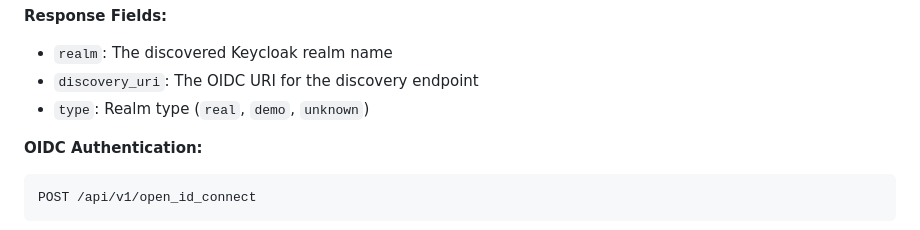
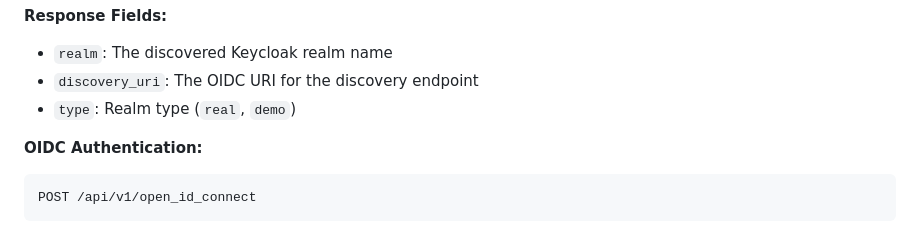
Before and after one commit to EuropeanSpallationSource/notify-server, a Markdown page: README.md, the part around the change. Rendered like a GitHub page.

````diff
--- a/README.md
+++ b/README.md
@@ -93,7 +93,7 @@ Returns:
 **Response Fields:**
 - `realm`: The discovered Keycloak realm name
 - `discovery_uri`: The OIDC URI for the discovery endpoint
-- `type`: Realm type (`real`, `demo`, `unknown`)
+- `type`: Realm type (`real`, `demo`)
 
 **OIDC Authentication:**
 ```http
````
